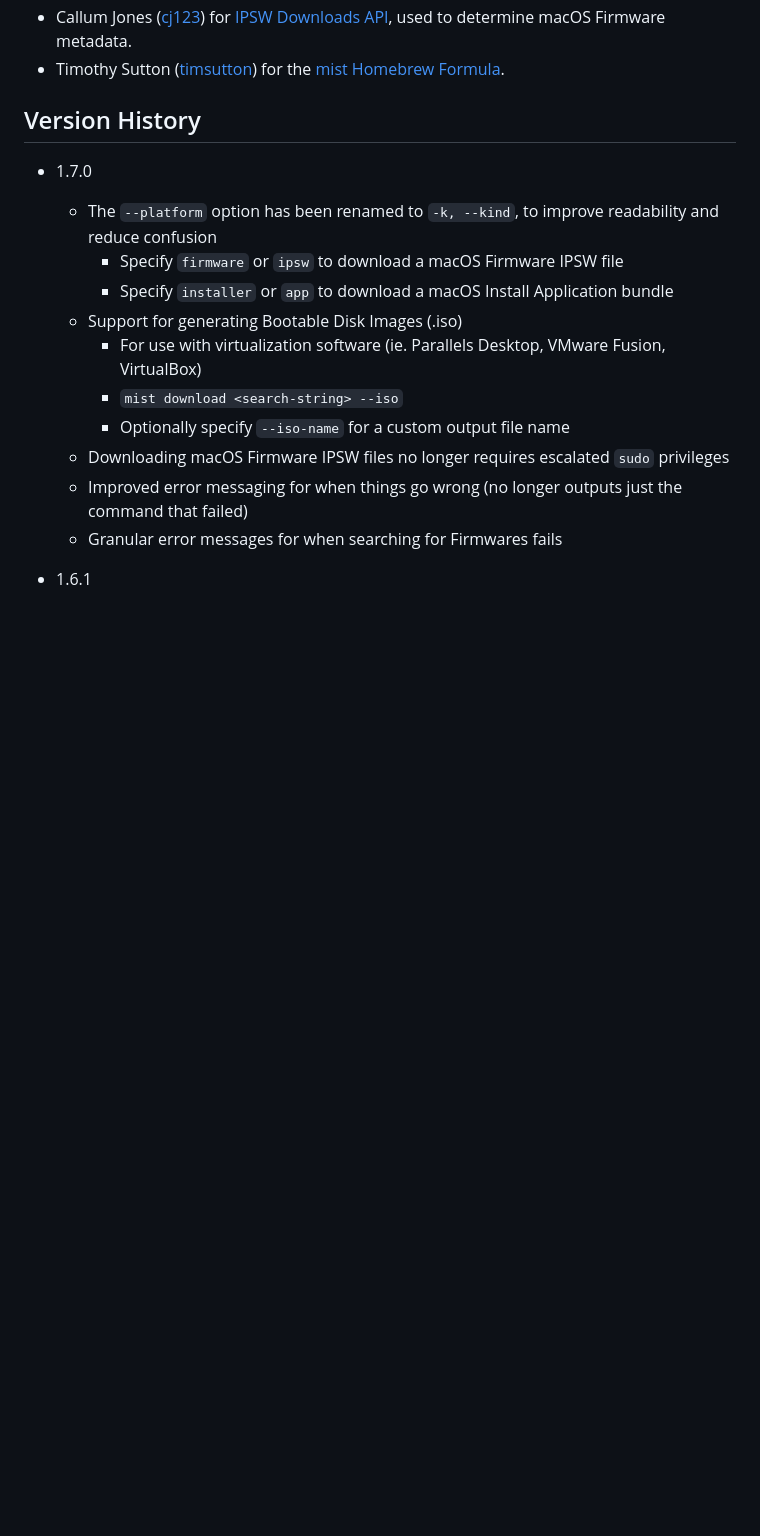
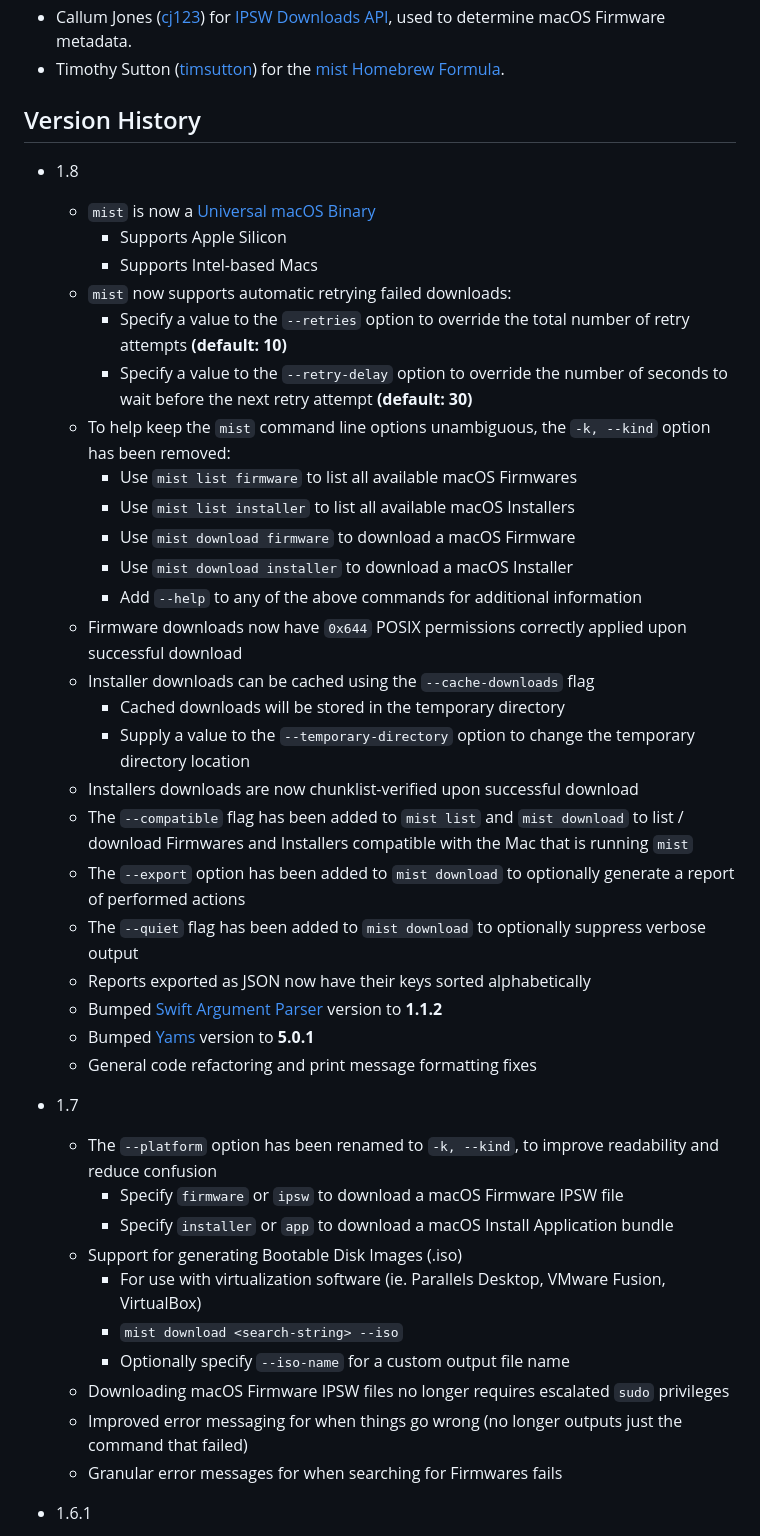
Before and after one commit to ninxsoft/mist-cli, a Markdown page: README.md, the part around one of its changes. Rendered like a GitHub page; blank space fills up the shorter version.

```diff
--- a/README.md
+++ b/README.md
@@ -154,7 +152,34 @@ mist download "Monterey" \
 
 ## Version History
 
-- 1.7.0
+- 1.8
+
+  - `mist` is now a [Universal macOS Binary](https://developer.apple.com/documentation/apple-silicon/building-a-universal-macos-binary)
+    - Supports Apple Silicon
+    - Supports Intel-based Macs
+  - `mist` now supports automatic retrying failed downloads:
+    - Specify a value to the `--retries` option to override the total number of retry attempts **(default: 10)**
+    - Specify a value to the `--retry-delay` option to override the number of seconds to wait before the next retry attempt **(default: 30)**
+  - To help keep the `mist` command line options unambiguous, the `-k, --kind` option has been removed:
+    - Use `mist list firmware` to list all available macOS Firmwares
+    - Use `mist list installer` to list all available macOS Installers
+    - Use `mist download firmware` to download a macOS Firmware
+    - Use `mist download installer` to download a macOS Installer
+    - Add `--help` to any of the above commands for additional information
+  - Firmware downloads now have `0x644` POSIX permissions correctly applied upon successful download
+  - Installer downloads can be cached using the `--cache-downloads` flag
+    - Cached downloads will be stored in the temporary directory
+    - Supply a value to the `--temporary-directory` option to change the temporary directory location
+  - Installers downloads are now chunklist-verified upon successful download
+  - The `--compatible` flag has been added to `mist list` and `mist download` to list / download Firmwares and Installers compatible with the Mac that is running `mist`
+  - The `--export` option has been added to `mist download` to optionally generate a report of performed actions
+  - The `--quiet` flag has been added to `mist download` to optionally suppress verbose output
+  - Reports exported as JSON now have their keys sorted alphabetically
+  - Bumped [Swift Argument Parser](https://github.com/apple/swift-argument-parser) version to **1.1.2**
+  - Bumped [Yams](https://github.com/jpsim/Yams) version to **5.0.1**
+  - General code refactoring and print message formatting fixes
+
+- 1.7
 
   - The `--platform` option has been renamed to `-k, --kind`, to improve readability and reduce confusion
     - Specify `firmware` or `ipsw` to download a macOS Firmware IPSW file
```
Also changed, not shown: other parts of README.md (+32 -34 lines), README Resources/Firmwares.png, README Resources/Installers.png, 4 other files.
